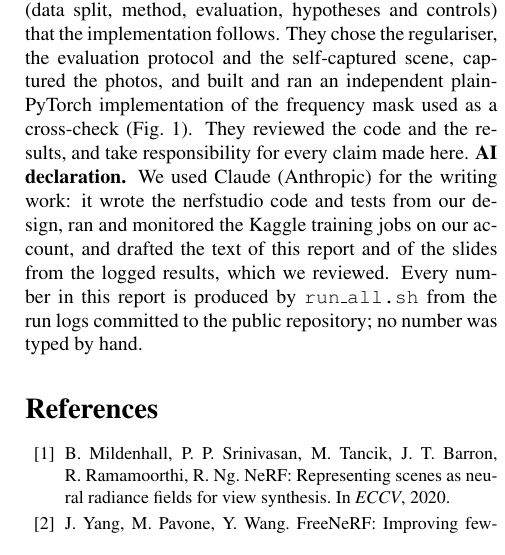
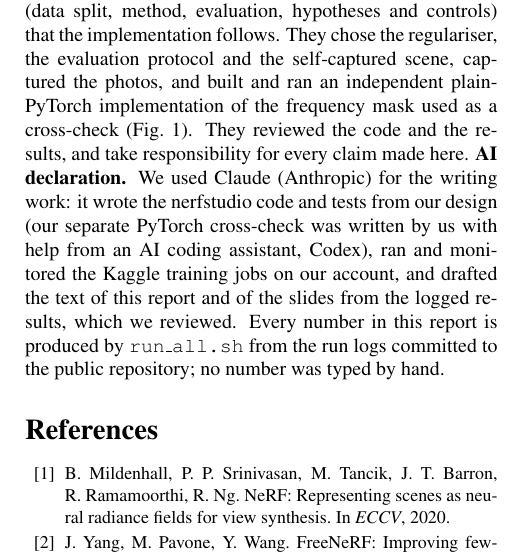
Before and after one commit to warismittal/freenerf-nerfstudio, a LaTeX paper (report/main.tex, which reads report/sections/declarations.tex): part of one column of page 4 of 4, cut so that both start at the same text. Compiled offline with pdfLaTeX; a LaTeX package or settings file that is missing is left out.

Commit message:
Declare Codex assistance for the PyTorch cross-check
Co-Authored-By: Claude Opus 5.5 <noreply@anthropic.com>
Claude-Session: https://claude.ai/code/session_01VNbrMdq7fPHSCfakYbRZJ2

```diff
--- a/report/sections/declarations.tex
+++ b/report/sections/declarations.tex
@@ -5,4 +5,4 @@
 
 \section{Contribution statement and AI declaration}
 \textbf{Contributions.} \emph{Waris (1024170155) and Tanishq (1024170156)} designed the project: the problem framing and proposal, the detailed module-by-module mapping of what to build, and the explanation flowcharts of the pipeline (data split, method, evaluation, hypotheses and controls) that the implementation follows. They chose the regulariser, the evaluation protocol and the self-captured scene, captured the photos, and built and ran an independent plain-PyTorch implementation of the frequency mask used as a cross-check (Fig.~\ref{fig:crosscheck}). They reviewed the code and the results, and take responsibility for every claim made here.
-\textbf{AI declaration.} We used Claude (Anthropic) for the writing work: it wrote the nerfstudio code and tests from our design, ran and monitored the Kaggle training jobs on our account, and drafted the text of this report and of the slides from the logged results, which we reviewed. Every number in this report is produced by \texttt{run\_all.sh} from the run logs committed to the public repository; no number was typed by hand.
+\textbf{AI declaration.} We used Claude (Anthropic) for the writing work: it wrote the nerfstudio code and tests from our design (our separate PyTorch cross-check was written by us with help from an AI coding assistant, Codex), ran and monitored the Kaggle training jobs on our account, and drafted the text of this report and of the slides from the logged results, which we reviewed. Every number in this report is produced by \texttt{run\_all.sh} from the run logs committed to the public repository; no number was typed by hand.
```
Also changed, not shown: README.md.
